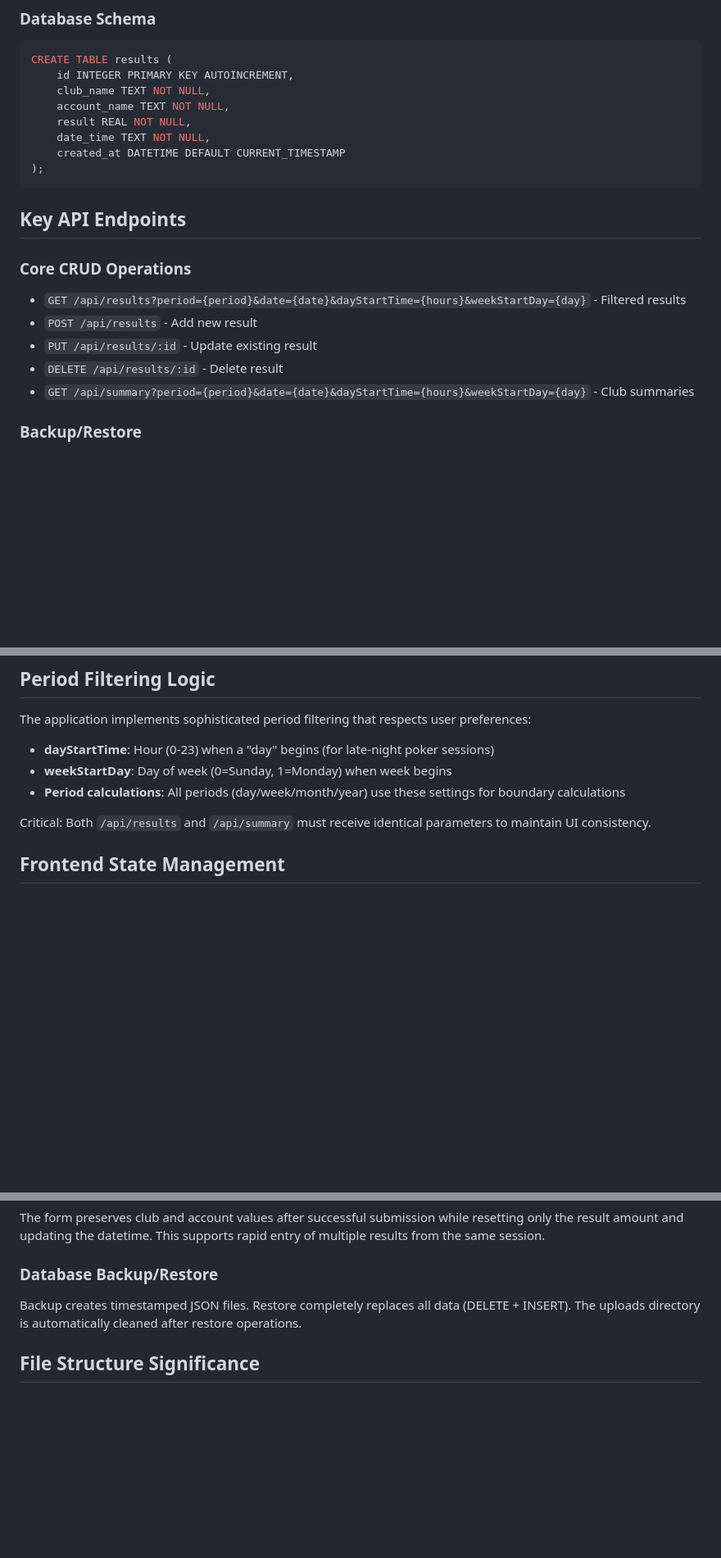
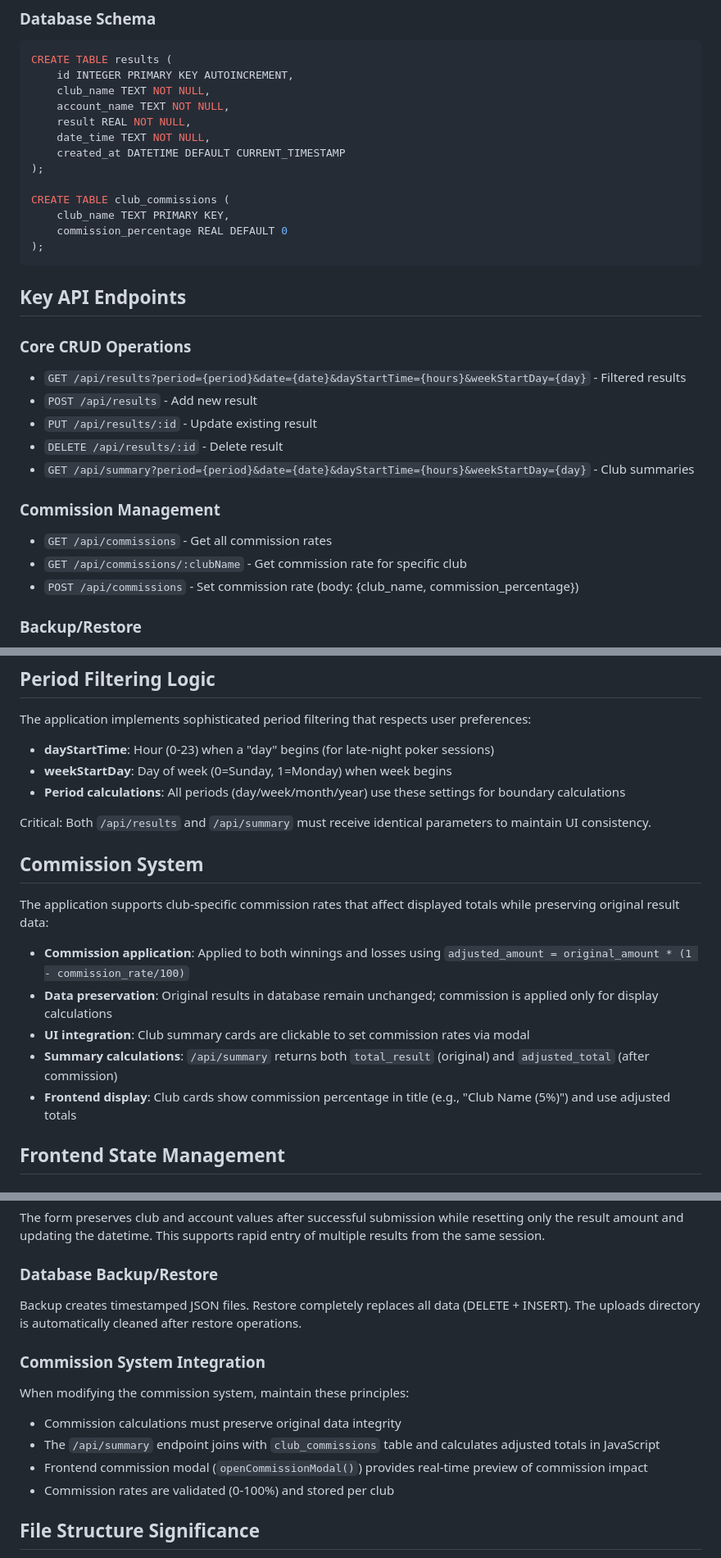
Before and after one commit to ygrfil/Poker-Tracker-WebUI, a Markdown page: CLAUDE.md, 3 parts joined by grey strips. Shown at 82% size. GitHub-like rendering; blank space fills up the shorter version.

Commit message:
Update CLAUDE.md documentation for commission system
- Add club_commissions table schema
- Document commission management API endpoints
- Explain commission calculation principles and UI integration
- Add implementation guidelines for future development

🤖 Generated with [Claude Code](https://claude.ai/code)

Co-Authored-By: Claude <noreply@anthropic.com>

````diff
--- a/CLAUDE.md
+++ b/CLAUDE.md
@@ -31,6 +31,11 @@ CREATE TABLE results (
     date_time TEXT NOT NULL,
     created_at DATETIME DEFAULT CURRENT_TIMESTAMP
 );
+
+CREATE TABLE club_commissions (
+    club_name TEXT PRIMARY KEY,
+    commission_percentage REAL DEFAULT 0
+);
 ```
 
 ## Key API Endpoints
@@ -41,6 +46,11 @@ CREATE TABLE results (
 - `PUT /api/results/:id` - Update existing result
 - `DELETE /api/results/:id` - Delete result
 - `GET /api/summary?period={period}&date={date}&dayStartTime={hours}&weekStartDay={day}` - Club summaries
+
+### Commission Management
+- `GET /api/commissions` - Get all commission rates
+- `GET /api/commissions/:clubName` - Get commission rate for specific club
+- `POST /api/commissions` - Set commission rate (body: {club_name, commission_percentage})
 
 ### Backup/Restore
 - `GET /api/backup` - Download JSON backup with automatic filename
@@ -55,6 +65,16 @@ The application implements sophisticated period filtering that respects user pre
 - **Period calculations**: All periods (day/week/month/year) use these settings for boundary calculations
 
 Critical: Both `/api/results` and `/api/summary` must receive identical parameters to maintain UI consistency.
+
+## Commission System
+
+The application supports club-specific commission rates that affect displayed totals while preserving original result data:
+
+- **Commission application**: Applied to both winnings and losses using `adjusted_amount = original_amount * (1 - commission_rate/100)`
+- **Data preservation**: Original results in database remain unchanged; commission is applied only for display calculations
+- **UI integration**: Club summary cards are clickable to set commission rates via modal
+- **Summary calculations**: `/api/summary` returns both `total_result` (original) and `adjusted_total` (after commission)
+- **Frontend display**: Club cards show commission percentage in title (e.g., "Club Name (5%)") and use adjusted totals
 
 ## Frontend State Management
 
@@ -120,6 +140,13 @@ The form preserves club and account values after successful submission while res
 ### Database Backup/Restore
 Backup creates timestamped JSON files. Restore completely replaces all data (DELETE + INSERT). The uploads directory is automatically cleaned after restore operations.
 
+### Commission System Integration
+When modifying the commission system, maintain these principles:
+- Commission calculations must preserve original data integrity
+- The `/api/summary` endpoint joins with `club_commissions` table and calculates adjusted totals in JavaScript
+- Frontend commission modal (`openCommissionModal()`) provides real-time preview of commission impact
+- Commission rates are validated (0-100%) and stored per club
+
 ## File Structure Significance
 
 - `server.js` - Single-file Express server with all API endpoints
````
